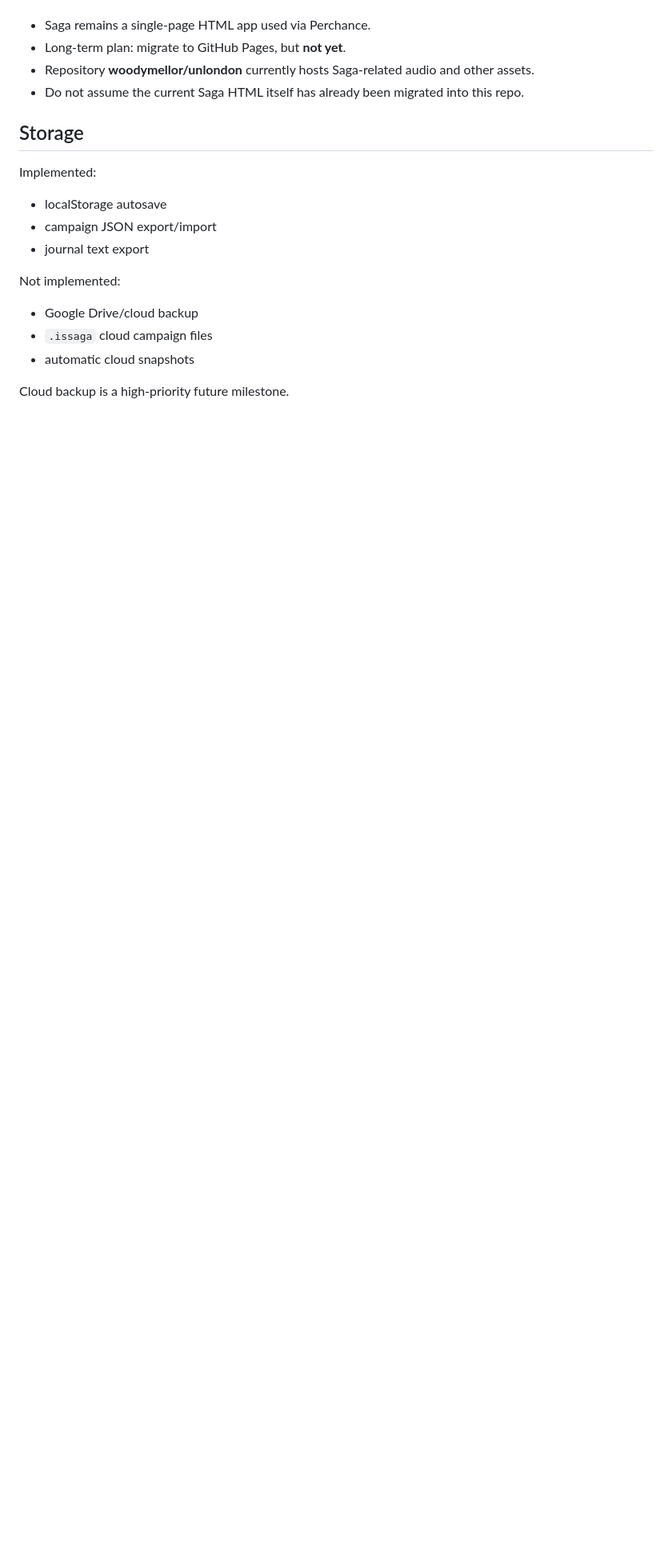
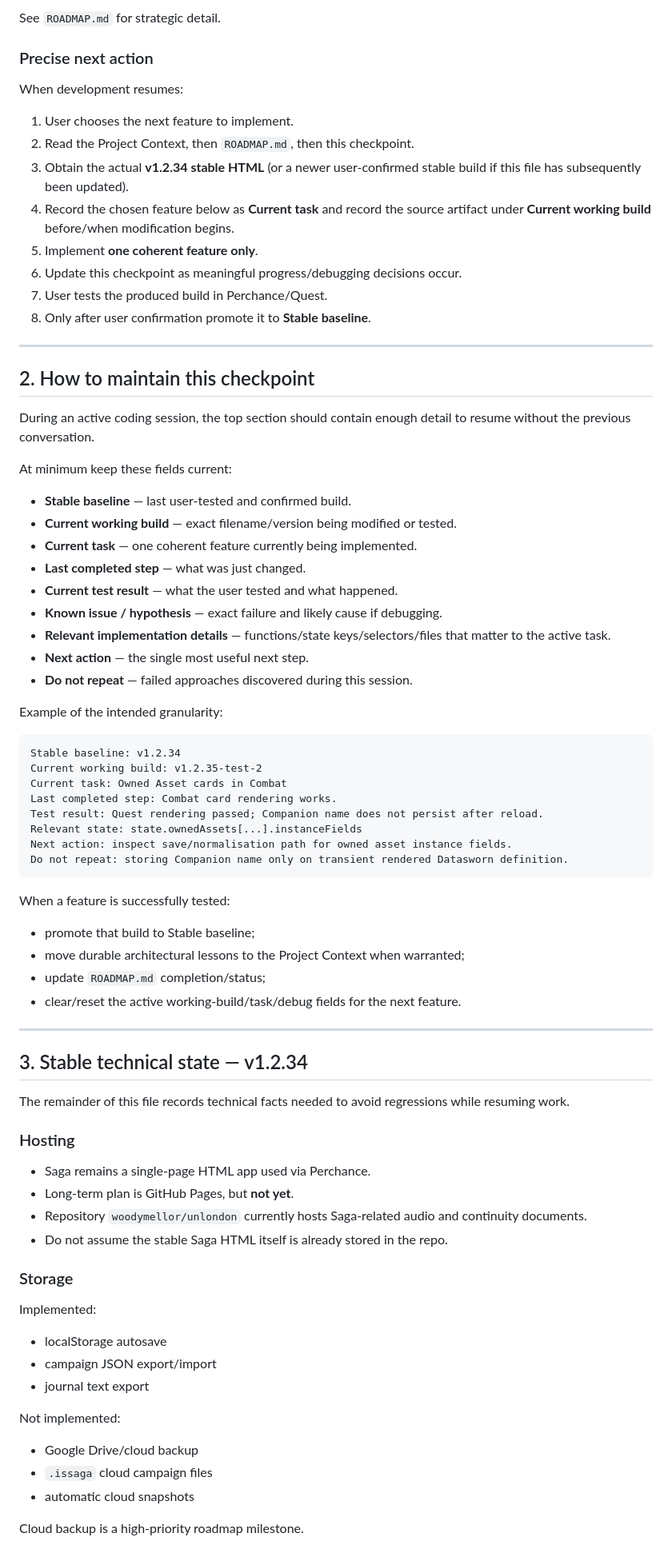
Before and after one commit to woodymellor/unlondon, a Markdown page: CURRENT_STATE.md, the part around one of its changes. Shown at 80% size. Drawn GitHub-style; blank space fills up the shorter version.

````diff
--- a/CURRENT_STATE.md
+++ b/CURRENT_STATE.md
@@ -22,9 +70,69 @@ Current working model:
+See `ROADMAP.md` for strategic detail.
+
+### Precise next action
+
+When development resumes:
+
+1. User chooses the next feature to implement.
+2. Read the Project Context, then `ROADMAP.md`, then this checkpoint.
+3. Obtain the actual **v1.2.34 stable HTML** (or a newer user-confirmed stable build if this file has subsequently been updated).
+4. Record the chosen feature below as **Current task** and record the source artifact under **Current working build** before/when modification begins.
+5. Implement **one coherent feature only**.
+6. Update this checkpoint as meaningful progress/debugging decisions occur.
+7. User tests the produced build in Perchance/Quest.
+8. Only after user confirmation promote it to **Stable baseline**.
+
+---
+
+## 2. How to maintain this checkpoint
+
+During an active coding session, the top section should contain enough detail to resume without the previous conversation.
+
+At minimum keep these fields current:
+
+- **Stable baseline** — last user-tested and confirmed build.
+- **Current working build** — exact filename/version being modified or tested.
+- **Current task** — one coherent feature currently being implemented.
+- **Last completed step** — what was just changed.
+- **Current test result** — what the user tested and what happened.
+- **Known issue / hypothesis** — exact failure and likely cause if debugging.
+- **Relevant implementation details** — functions/state keys/selectors/files that matter to the active task.
+- **Next action** — the single most useful next step.
+- **Do not repeat** — failed approaches discovered during this session.
+
+Example of the intended granularity:
+
+```text
+Stable baseline: v1.2.34
+Current working build: v1.2.35-test-2
+Current task: Owned Asset cards in Combat
+Last completed step: Combat card rendering works.
+Test result: Quest rendering passed; Companion name does not persist after reload.
+Relevant state: state.ownedAssets[...].instanceFields
+Next action: inspect save/normalisation path for owned asset instance fields.
+Do not repeat: storing Companion name only on transient rendered Datasworn definition.
+```
+
+When a feature is successfully tested:
+- promote that build to Stable baseline;
+- move durable architectural lessons to the Project Context when warranted;
+- update `ROADMAP.md` completion/status;
+- clear/reset the active working-build/task/debug fields for the next feature.
+
+---
+
+## 3. Stable technical state — v1.2.34
+
+The remainder of this file records technical facts needed to avoid regressions while resuming work.
+
+### Hosting
+
 - Saga remains a single-page HTML app used via Perchance.
-- Long-term plan: migrate to GitHub Pages, but **not yet**.
-- Repository **woodymellor/unlondon** currently hosts Saga-related audio and other assets.
-- Do not assume the current Saga HTML itself has already been migrated into this repo.
+- Long-term plan is GitHub Pages, but **not yet**.
+- Repository `woodymellor/unlondon` currently hosts Saga-related audio and continuity documents.
+- Do not assume the stable Saga HTML itself is already stored in the repo.
 
-## Storage
+### Storage
 
 Implemented:
 - localStorage autosave
@@ -36,5 +144,5 @@ Not implemented:
 - `.issaga` cloud campaign files
 - automatic cloud snapshots
 
-Cloud backup is a high-priority future milestone.
+Cloud backup is a high-priority roadmap milestone.
 
````
Also changed, not shown: other parts of CURRENT_STATE.md (+140 -154 lines).
